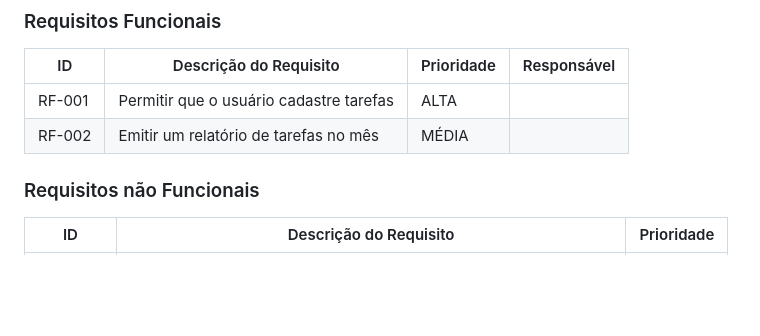
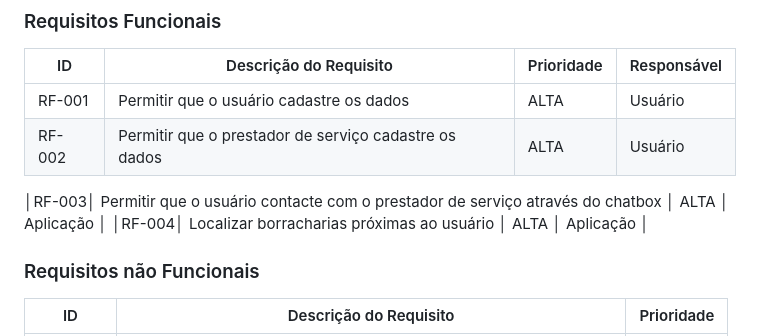
Before and after one commit to ICEI-PUC-Minas-PCO-SI/pco-ads-2023-2-p1-tiaw-t2-sospneus, a Markdown page: docs/especification.md, the part around the change. GitHub-like rendering; blank space fills up the shorter version.

Commit message:
Update especification.md
Atualizado

```diff
--- a/docs/especification.md
+++ b/docs/especification.md
@@ -48,9 +48,10 @@ As tabelas que se seguem apresentam os requisitos funcionais e não funcionais q
 
 |ID    | Descrição do Requisito  | Prioridade | Responsável |
 |------|-----------------------------------------|----| ----|
-|RF-001| Permitir que o usuário cadastre tarefas | ALTA |  |
-|RF-002| Emitir um relatório de tarefas no mês   | MÉDIA | |
-
+|RF-001| Permitir que o usuário cadastre os dados | ALTA | Usuário  |
+|RF-002| Permitir que o prestador de serviço cadastre os dados   | ALTA | Usuário |
+│RF-003│ Permitir que o usuário contacte com o prestador de serviço através do chatbox │ ALTA │ Aplicação │
+│RF-004│ Localizar borracharias próximas ao usuário │ ALTA │ Aplicação │
 
 ### Requisitos não Funcionais
 
```
